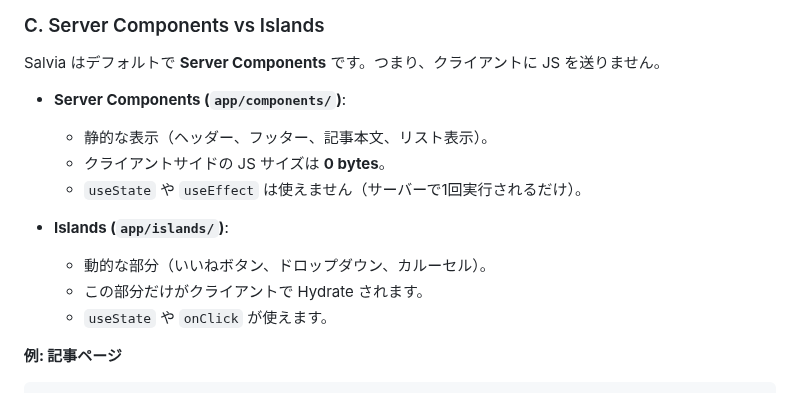
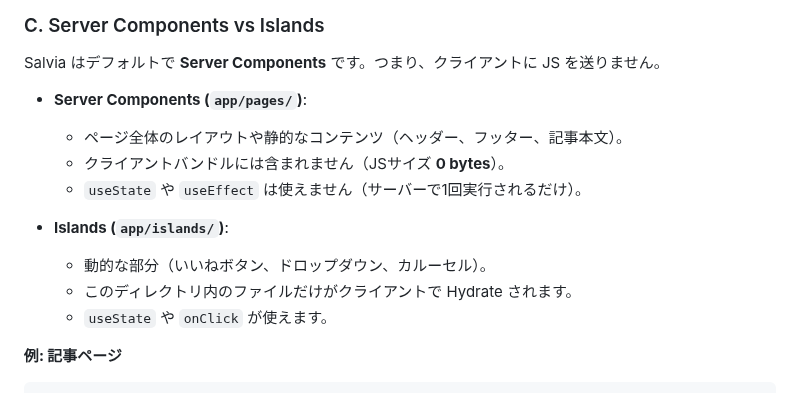
Before and after one commit to genfuru011/Salvia, a Markdown page: WisdomforSalvia.md, the part around the change. Drawn GitHub-style.

Commit message:
docs: Update WisdomforSalvia.md with implemented Server Components structure

```diff
--- a/WisdomforSalvia.md
+++ b/WisdomforSalvia.md
@@ -138,14 +138,14 @@ Salvia では、データを JSON にシリアライズして API エンドポ
 
 Salvia はデフォルトで **Server Components** です。つまり、クライアントに JS を送りません。
 
-*   **Server Components (`app/components/`)**:
-    *   静的な表示（ヘッダー、フッター、記事本文、リスト表示）。
-    *   クライアントサイドの JS サイズは **0 bytes**。
+*   **Server Components (`app/pages/`)**:
+    *   ページ全体のレイアウトや静的なコンテンツ（ヘッダー、フッター、記事本文）。
+    *   クライアントバンドルには含まれません（JSサイズ **0 bytes**）。
     *   `useState` や `useEffect` は使えません（サーバーで1回実行されるだけ）。
 
 *   **Islands (`app/islands/`)**:
     *   動的な部分（いいねボタン、ドロップダウン、カルーセル）。
-    *   この部分だけがクライアントで Hydrate されます。
+    *   このディレクトリ内のファイルだけがクライアントで Hydrate されます。
     *   `useState` や `onClick` が使えます。
 
 **例: 記事ページ**
```
